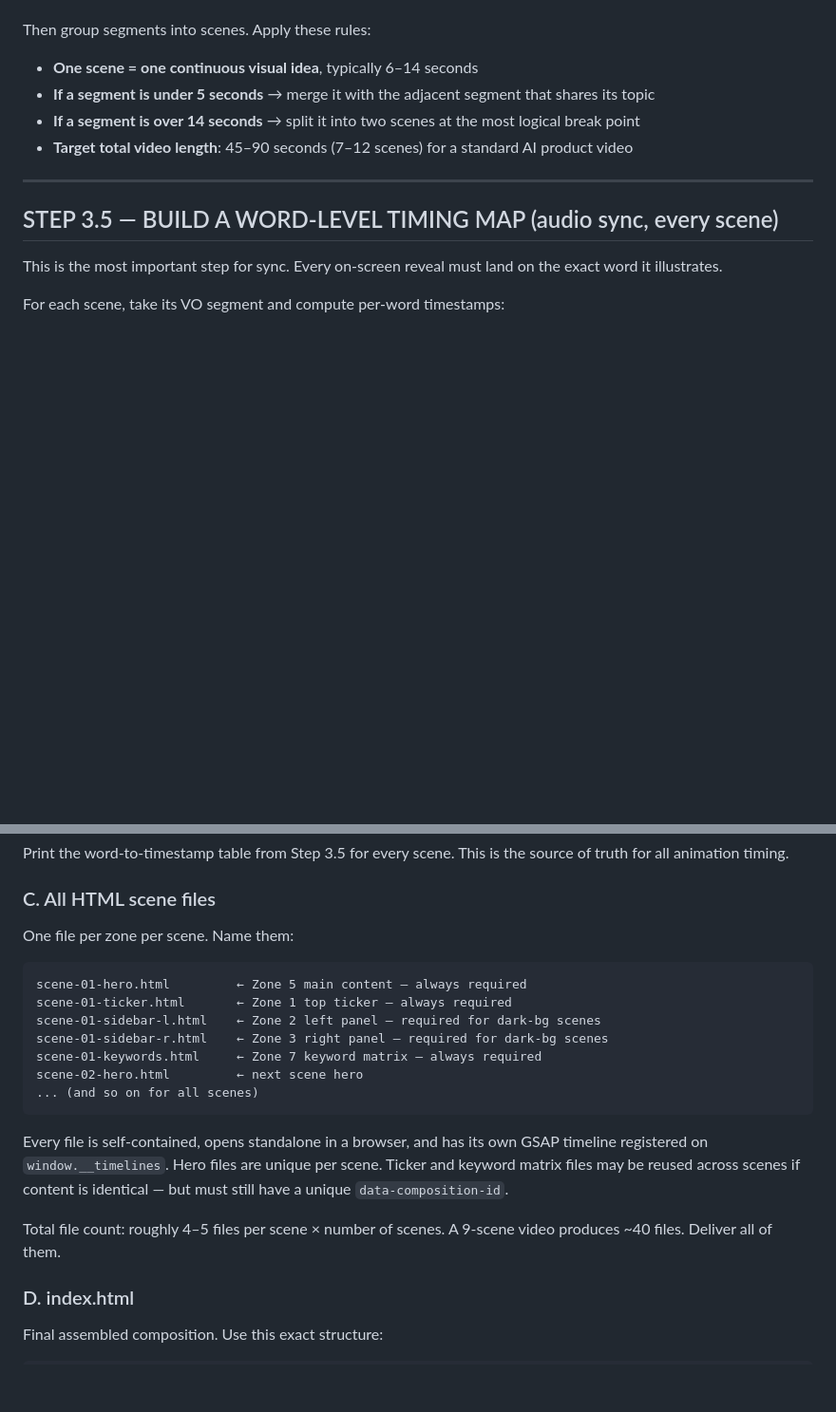
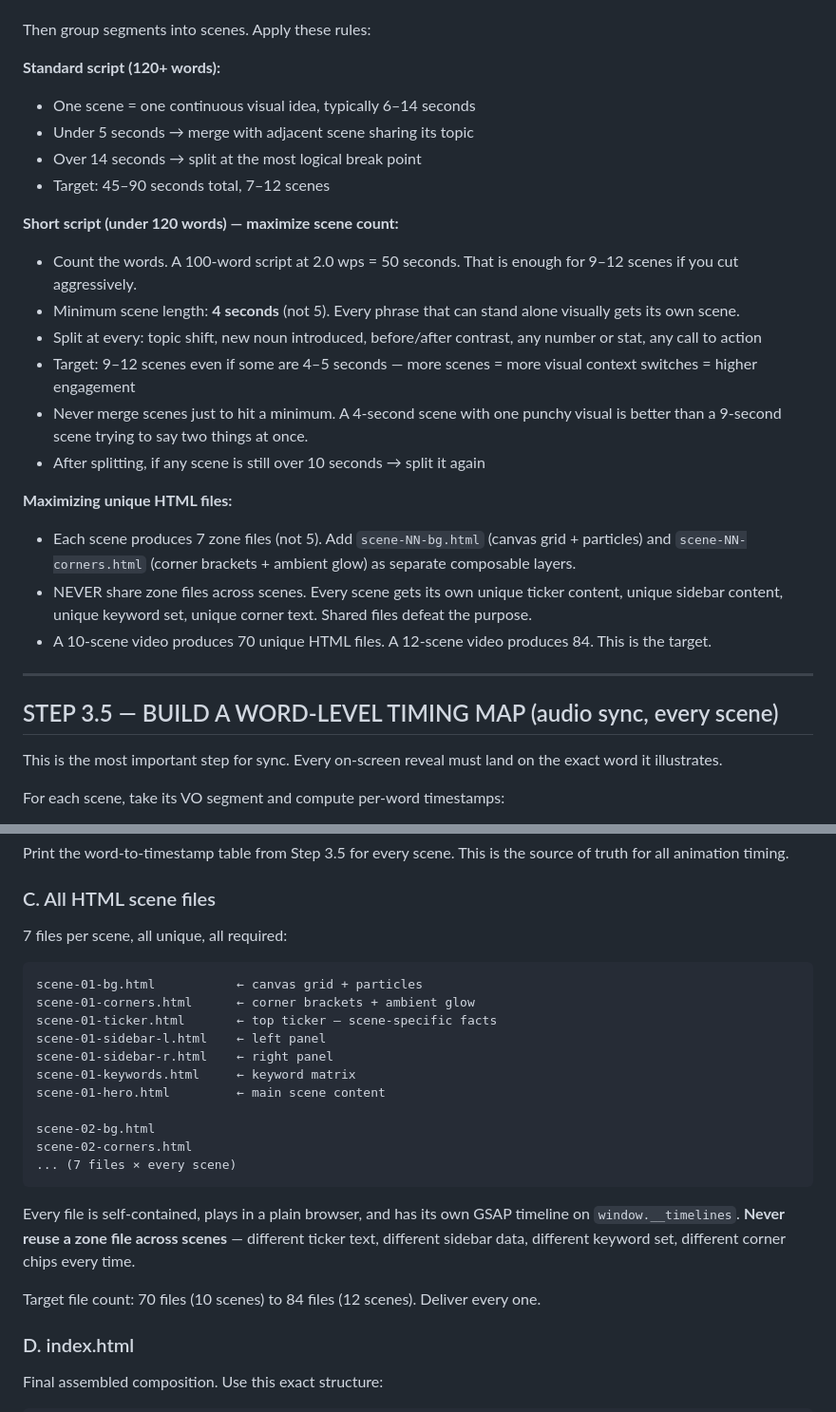
Before and after one commit to jibranpcccc/cladedesigns, a Markdown page: ANTIGRAVITY_PROMPT.md, 2 parts joined by grey strips. Shown at 95% size. Drawn GitHub-style; blank space fills up the shorter version.

Commit message:
ANTIGRAVITY: short-script mode + 7 zone files + no cross-scene reuse
For 100-word scripts (under 120 words):
- Minimum scene length drops to 4s (not 5s)
- Target 9-12 scenes by splitting at every topic shift, new noun, stat, CTA
- Explicit rule: never merge scenes just to hit a minimum length
- 100w script → 50s → 10-12 scenes → 70-84 unique HTML files

Zone files expanded from 5 to 7 per scene:
- Added scene-NN-bg.html (canvas grid + particles as its own composable layer)
- Added scene-NN-corners.html (corner brackets + glow loops as their own layer)
- Full list: bg, corners, ticker, sidebar-l, sidebar-r, keywords, hero

Cross-scene reuse explicitly banned:
- Every zone file is unique to its scene — different ticker text, different
  sidebar data, different keyword set, different corner chips per scene
- "Never share zone files across scenes" stated in two places

https://claude.ai/code/session_017Ypc3YEHq8RdAg6KYUxQAr

````diff
--- a/ANTIGRAVITY_PROMPT.md
+++ b/ANTIGRAVITY_PROMPT.md
@@ -127,10 +127,25 @@ Read the full script. For every sentence or logical segment, extract:
    - Add 1–2 seconds of hold after any big reveal or shocking number
 
 Then group segments into scenes. Apply these rules:
-- **One scene = one continuous visual idea**, typically 6–14 seconds
-- **If a segment is under 5 seconds** → merge it with the adjacent segment that shares its topic
-- **If a segment is over 14 seconds** → split it into two scenes at the most logical break point
-- **Target total video length**: 45–90 seconds (7–12 scenes) for a standard AI product video
+
+**Standard script (120+ words):**
+- One scene = one continuous visual idea, typically 6–14 seconds
+- Under 5 seconds → merge with adjacent scene sharing its topic
+- Over 14 seconds → split at the most logical break point
+- Target: 45–90 seconds total, 7–12 scenes
+
+**Short script (under 120 words) — maximize scene count:**
+- Count the words. A 100-word script at 2.0 wps = 50 seconds. That is enough for 9–12 scenes if you cut aggressively.
+- Minimum scene length: **4 seconds** (not 5). Every phrase that can stand alone visually gets its own scene.
+- Split at every: topic shift, new noun introduced, before/after contrast, any number or stat, any call to action
+- Target: 9–12 scenes even if some are 4–5 seconds — more scenes = more visual context switches = higher engagement
+- Never merge scenes just to hit a minimum. A 4-second scene with one punchy visual is better than a 9-second scene trying to say two things at once.
+- After splitting, if any scene is still over 10 seconds → split it again
+
+**Maximizing unique HTML files:**
+- Each scene produces 7 zone files (not 5). Add `scene-NN-bg.html` (canvas grid + particles) and `scene-NN-corners.html` (corner brackets + ambient glow) as separate composable layers.
+- NEVER share zone files across scenes. Every scene gets its own unique ticker content, unique sidebar content, unique keyword set, unique corner text. Shared files defeat the purpose.
+- A 10-scene video produces 70 unique HTML files. A 12-scene video produces 84. This is the target.
 
 ---
 
@@ -603,21 +620,25 @@ One sentence of rationale per scene below the table.
 Print the word-to-timestamp table from Step 3.5 for every scene. This is the source of truth for all animation timing.
 
 ### C. All HTML scene files
-One file per zone per scene. Name them:
+7 files per scene, all unique, all required:
 
 ```
-scene-01-hero.html         ← Zone 5 main content — always required
-scene-01-ticker.html       ← Zone 1 top ticker — always required
-scene-01-sidebar-l.html    ← Zone 2 left panel — required for dark-bg scenes
-scene-01-sidebar-r.html    ← Zone 3 right panel — required for dark-bg scenes
-scene-01-keywords.html     ← Zone 7 keyword matrix — always required
-scene-02-hero.html         ← next scene hero
-... (and so on for all scenes)
+scene-01-bg.html           ← canvas grid + particles
+scene-01-corners.html      ← corner brackets + ambient glow
+scene-01-ticker.html       ← top ticker — scene-specific facts
+scene-01-sidebar-l.html    ← left panel
+scene-01-sidebar-r.html    ← right panel
+scene-01-keywords.html     ← keyword matrix
+scene-01-hero.html         ← main scene content
+
+scene-02-bg.html
+scene-02-corners.html
+... (7 files × every scene)
 ```
 
-Every file is self-contained, opens standalone in a browser, and has its own GSAP timeline registered on `window.__timelines`. Hero files are unique per scene. Ticker and keyword matrix files may be reused across scenes if content is identical — but must still have a unique `data-composition-id`.
+Every file is self-contained, plays in a plain browser, and has its own GSAP timeline on `window.__timelines`. **Never reuse a zone file across scenes** — different ticker text, different sidebar data, different keyword set, different corner chips every time.
 
-Total file count: roughly 4–5 files per scene × number of scenes. A 9-scene video produces ~40 files. Deliver all of them.
+Target file count: 70 files (10 scenes) to 84 files (12 scenes). Deliver every one.
 
 ### D. index.html
 Final assembled composition. Use this exact structure:
````
Also changed, not shown: other parts of ANTIGRAVITY_PROMPT.md (+10 -8 lines).
